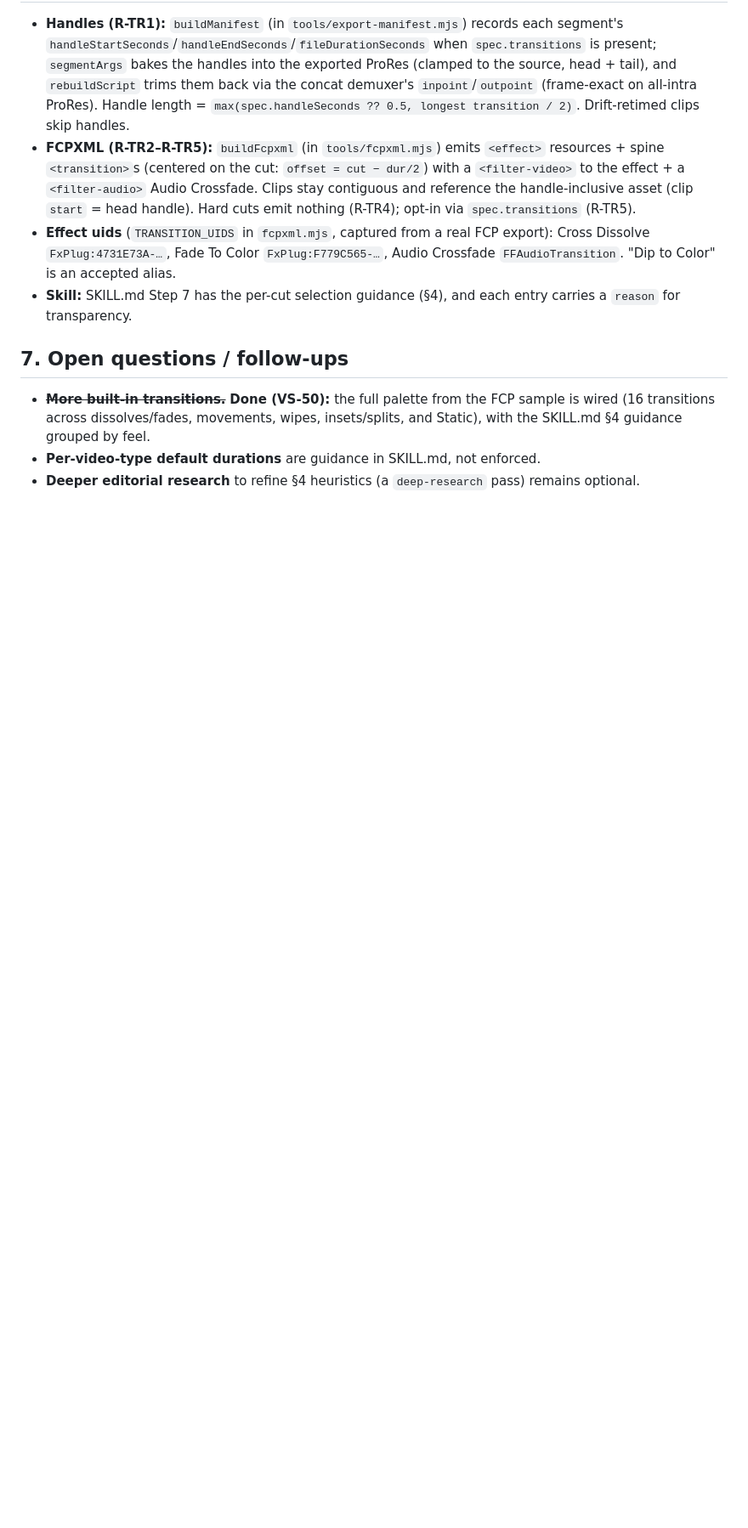
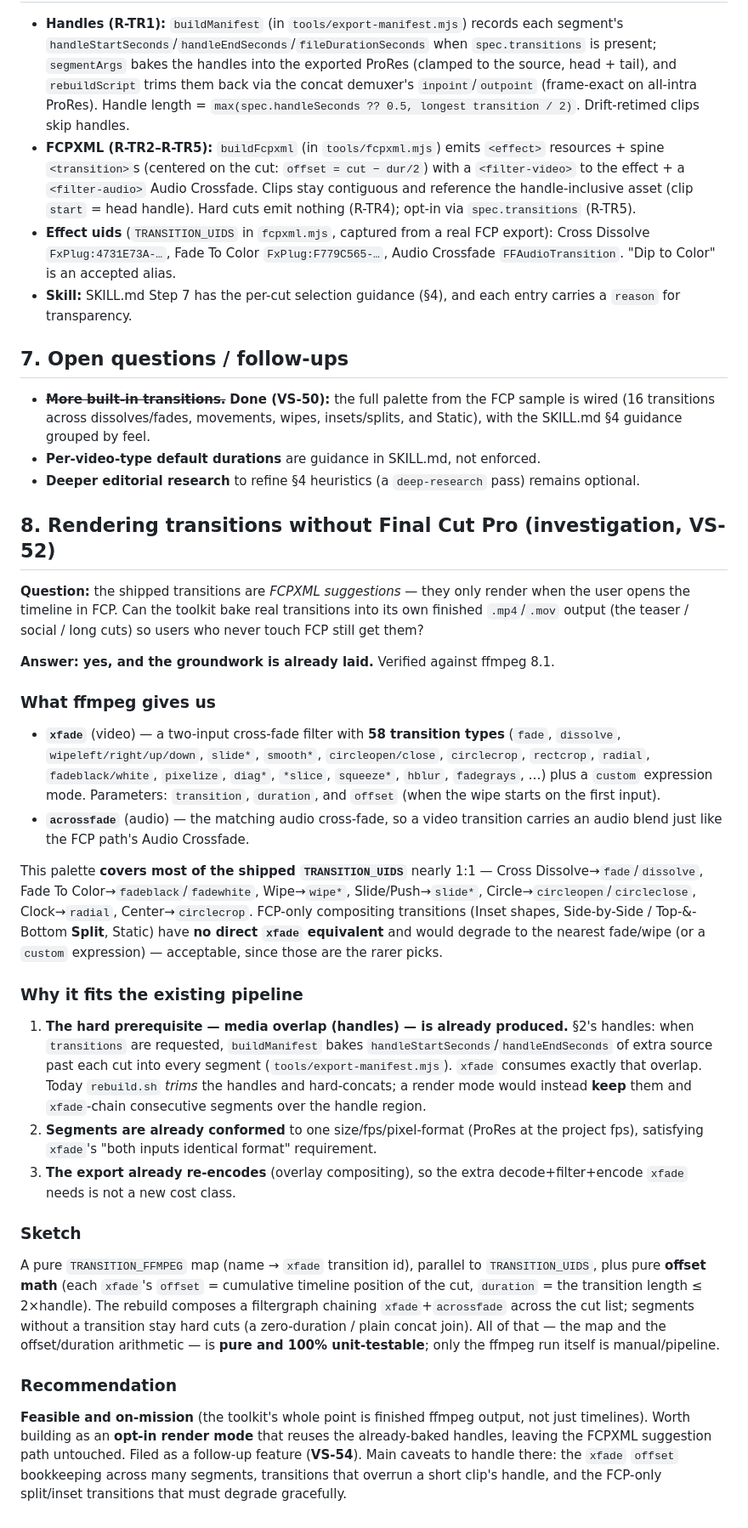
Before and after one commit to brianwestphal/video-studio, a Markdown page: docs/transitions.md, the part around the change. Shown at 85% size. GitHub-like rendering; blank space fills up the shorter version.

Commit message:
docs: investigate rendering transitions without FCP (VS-52)
ffmpeg's xfade (58 video transitions) + acrossfade can bake real transitions into
the toolkit's own MP4 output, and the prerequisite media overlap (segment handles)
is already produced when transitions are requested. Most of the shipped FCP
transition palette maps ~1:1 to xfade ids; FCP-only split/inset/Static degrade to
the nearest fade/wipe. Recorded the findings, ffmpeg-to-FCP mapping, pipeline fit,
and a sketch in transitions.md §8, and updated the requirements summary. Filed the
opt-in render mode as follow-up VS-54.

Co-Authored-By: Claude Opus 4.8 (1M context) <noreply@anthropic.com>

```diff
--- a/docs/transitions.md
+++ b/docs/transitions.md
@@ -121,3 +121,60 @@ can audit it.
 - **Per-video-type default durations** are guidance in SKILL.md, not enforced.
 - **Deeper editorial research** to refine §4 heuristics (a `deep-research` pass)
   remains optional.
+
+## 8. Rendering transitions without Final Cut Pro (investigation, VS-52)
+
+**Question:** the shipped transitions are *FCPXML suggestions* — they only render
+when the user opens the timeline in FCP. Can the toolkit bake real transitions
+into its own finished `.mp4`/`.mov` output (the teaser / social / long cuts) so
+users who never touch FCP still get them?
+
+**Answer: yes, and the groundwork is already laid.** Verified against ffmpeg 8.1.
+
+### What ffmpeg gives us
+- **`xfade`** (video) — a two-input cross-fade filter with **58 transition types**
+  (`fade`, `dissolve`, `wipeleft/right/up/down`, `slide*`, `smooth*`,
+  `circleopen/close`, `circlecrop`, `rectcrop`, `radial`, `fadeblack/white`,
+  `pixelize`, `diag*`, `*slice`, `squeeze*`, `hblur`, `fadegrays`, …) plus a
+  `custom` expression mode. Parameters: `transition`, `duration`, and `offset`
+  (when the wipe starts on the first input).
+- **`acrossfade`** (audio) — the matching audio cross-fade, so a video transition
+  carries an audio blend just like the FCP path's Audio Crossfade.
+
+This palette **covers most of the shipped `TRANSITION_UIDS`** nearly 1:1 — Cross
+Dissolve→`fade`/`dissolve`, Fade To Color→`fadeblack`/`fadewhite`, Wipe→`wipe*`,
+Slide/Push→`slide*`, Circle→`circleopen`/`circleclose`, Clock→`radial`,
+Center→`circlecrop`. FCP-only compositing transitions (Inset shapes, Side-by-Side
+/ Top-&-Bottom **Split**, Static) have **no direct `xfade` equivalent** and would
+degrade to the nearest fade/wipe (or a `custom` expression) — acceptable, since
+those are the rarer picks.
+
+### Why it fits the existing pipeline
+1. **The hard prerequisite — media overlap (handles) — is already produced.** §2's
+   handles: when `transitions` are requested, `buildManifest` bakes
+   `handleStartSeconds`/`handleEndSeconds` of extra source past each cut into every
+   segment (`tools/export-manifest.mjs`). `xfade` consumes exactly that overlap.
+   Today `rebuild.sh` *trims* the handles and hard-concats; a render mode would
+   instead **keep** them and `xfade`-chain consecutive segments over the handle
+   region.
+2. **Segments are already conformed** to one size/fps/pixel-format (ProRes at the
+   project fps), satisfying `xfade`'s "both inputs identical format" requirement.
+3. **The export already re-encodes** (overlay compositing), so the extra
+   decode+filter+encode `xfade` needs is not a new cost class.
+
+### Sketch
+A pure `TRANSITION_FFMPEG` map (name → `xfade` transition id), parallel to
+`TRANSITION_UIDS`, plus pure **offset math** (each `xfade`'s `offset` =
+cumulative timeline position of the cut, `duration` = the transition length ≤
+2×handle). The rebuild composes a filtergraph chaining `xfade`+`acrossfade` across
+the cut list; segments without a transition stay hard cuts (a zero-duration / plain
+concat join). All of that — the map and the offset/duration arithmetic — is
+**pure and 100% unit-testable**; only the ffmpeg run itself is manual/pipeline.
+
+### Recommendation
+**Feasible and on-mission** (the toolkit's whole point is finished ffmpeg output,
+not just timelines). Worth building as an **opt-in render mode** that reuses the
+already-baked handles, leaving the FCPXML suggestion path untouched. Filed as a
+follow-up feature (**VS-54**). Main caveats to handle there: the `xfade` `offset`
+bookkeeping across many segments, transitions that overrun a short clip's handle,
+and the FCP-only split/inset transitions that must degrade gracefully.
```
Also changed, not shown: docs/ai/requirements-summary.md (+1 -1 lines).
